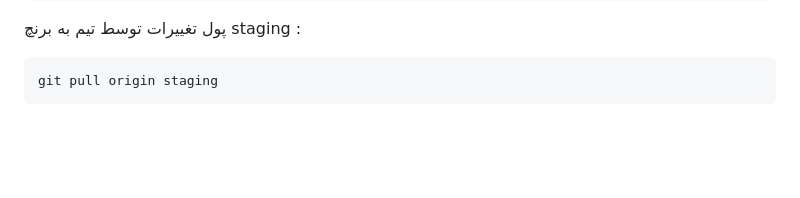
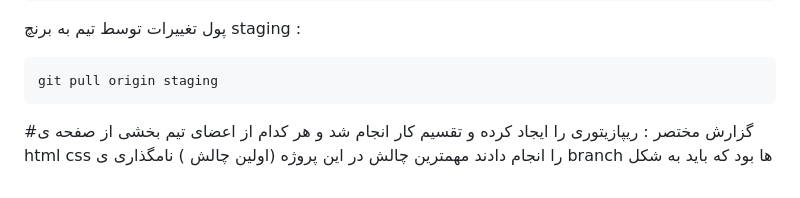
Before and after one commit to SabaShamekhi/Static-frontend-with-automatic-deployment, a Markdown page: README.md, the part around the change. GitHub-like rendering; blank space fills up the shorter version.

Commit message:
report added

````diff
--- a/README.md
+++ b/README.md
@@ -185,3 +185,7 @@ git push origin main
 ```
 git pull origin staging
 ```
+
+#گزارش مختصر :
+ریپازیتوری را ایجاد کرده و تقسیم کار انجام شد و هر کدام از اعضای تیم بخشی از صفحه ی html css  را انجام دادند
+مهمترین چالش در این پروژه (اولین چالش ) نامگذاری ی branch  ها بود که باید به شکل
````
